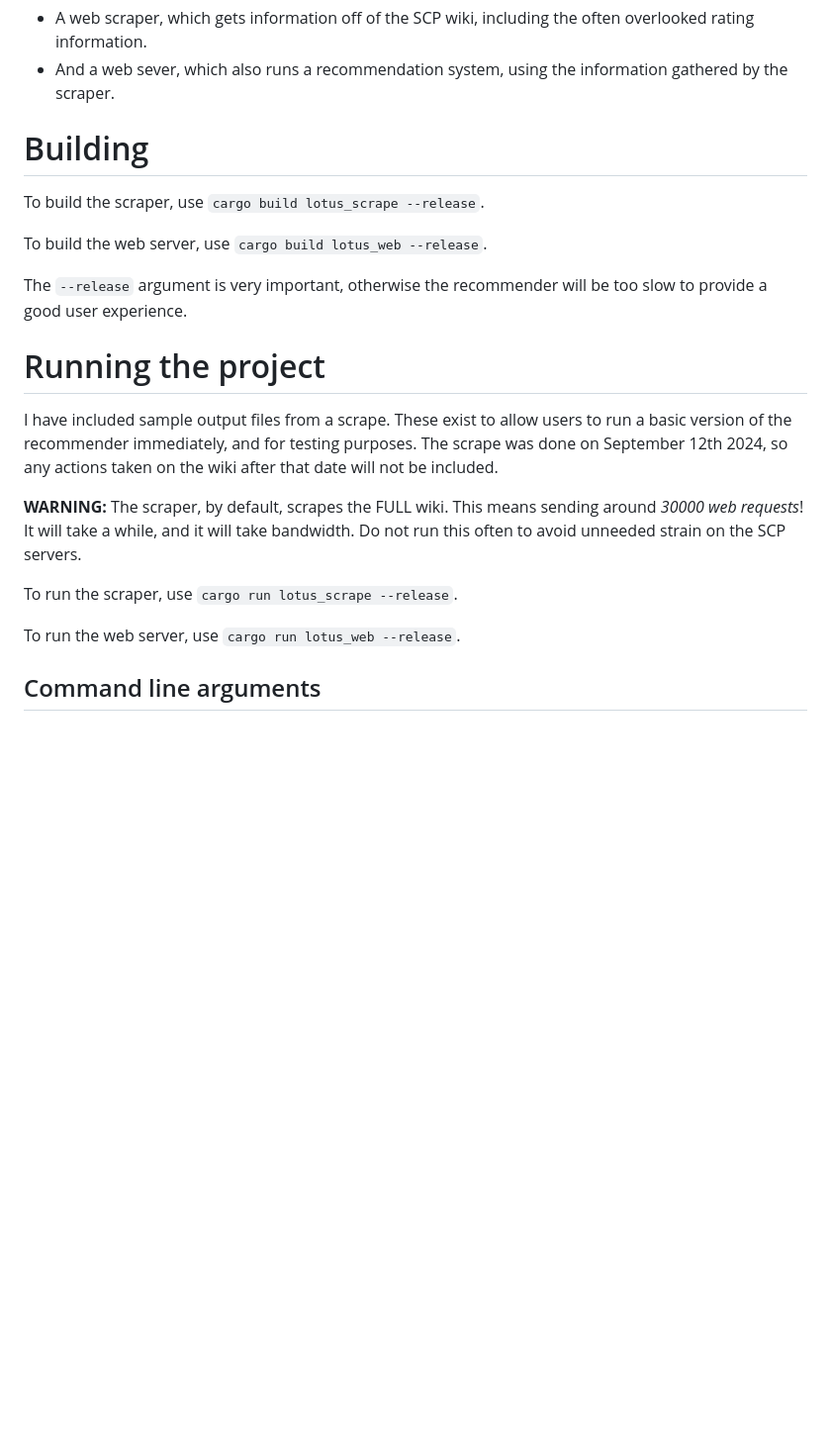
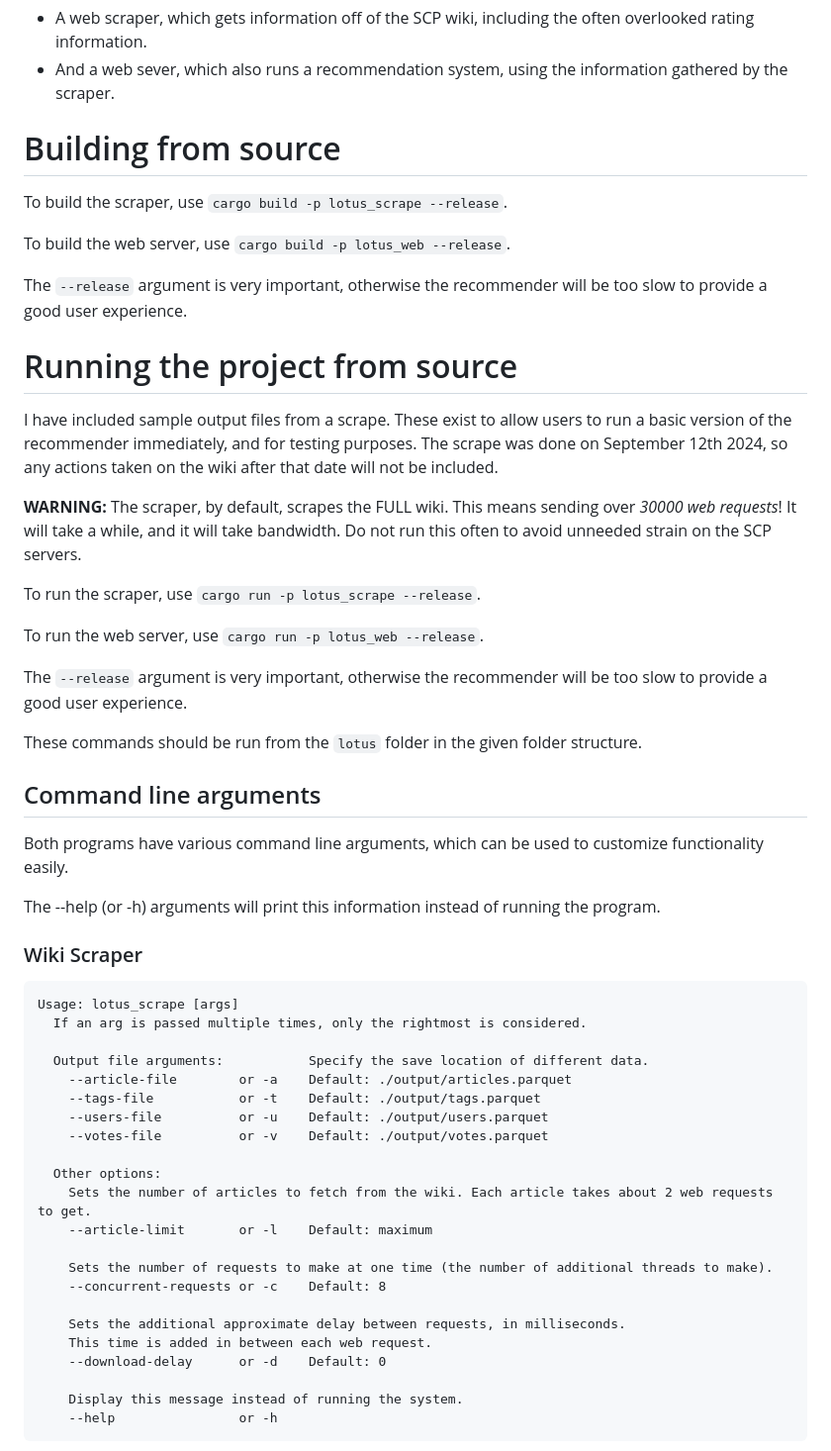
Before and after one commit to MrShwhale/lotus, a Markdown page: README.md, the part around the change printed below. Shown: that part at 99% size. Rendered like a GitHub page; blank space fills up the shorter version.

Commit message:
Rewrite README.md.

````diff
--- a/README.md
+++ b/README.md
@@ -5,24 +5,58 @@ This project has two main parts:
 - A web scraper, which gets information off of the SCP wiki, including the often overlooked rating information.
 - And a web sever, which also runs a recommendation system, using the information gathered by the scraper.
 
-# Building
+# Building from source
 
-To build the scraper, use `cargo build lotus_scrape --release`.
+To build the scraper, use `cargo build -p lotus_scrape --release`.
 
-To build the web server, use `cargo build lotus_web --release`.
+To build the web server, use `cargo build -p lotus_web --release`.
 
 The `--release` argument is very important, otherwise the recommender will be too slow to provide a good user experience.
 
-# Running the project
+# Running the project from source
 I have included sample output files from a scrape. These exist to allow users to run a basic version of the recommender immediately, and for testing purposes.
 The scrape was done on September 12th 2024, so any actions taken on the wiki after that date will not be included.
 
-**WARNING:** The scraper, by default, scrapes the FULL wiki. This means sending around *30000 web requests*!
+**WARNING:** The scraper, by default, scrapes the FULL wiki. This means sending over *30000 web requests*!
 It will take a while, and it will take bandwidth. Do not run this often to avoid unneeded strain on the SCP servers.
 
-To run the scraper, use `cargo run lotus_scrape --release`.
+To run the scraper, use `cargo run -p lotus_scrape --release`.
 
-To run the web server, use `cargo run lotus_web --release`.
+To run the web server, use `cargo run -p lotus_web --release`.
+
+The `--release` argument is very important, otherwise the recommender will be too slow to provide a good user experience.
+
+These commands should be run from the `lotus` folder in the given folder structure.
 
 ## Command line arguments
 
+Both programs have various command line arguments, which can be used to customize functionality easily.
+
+The --help (or -h) arguments will print this information instead of running the program.
+
+### Wiki Scraper
+```
+Usage: lotus_scrape [args]
+  If an arg is passed multiple times, only the rightmost is considered.
+
+  Output file arguments:           Specify the save location of different data.
+    --article-file        or -a    Default: ./output/articles.parquet
+    --tags-file           or -t    Default: ./output/tags.parquet
+    --users-file          or -u    Default: ./output/users.parquet
+    --votes-file          or -v    Default: ./output/votes.parquet
+
+  Other options:
+    Sets the number of articles to fetch from the wiki. Each article takes about 2 web requests to get.
+    --article-limit       or -l    Default: maximum
+
+    Sets the number of requests to make at one time (the number of additional threads to make).
+    --concurrent-requests or -c    Default: 8
+
+    Sets the additional approximate delay between requests, in milliseconds.
+    This time is added in between each web request.
+    --download-delay      or -d    Default: 0
+
+    Display this message instead of running the system.
+    --help                or -h
+```
+
````
Also changed, not shown: other parts of README.md (+26 -6 lines).
